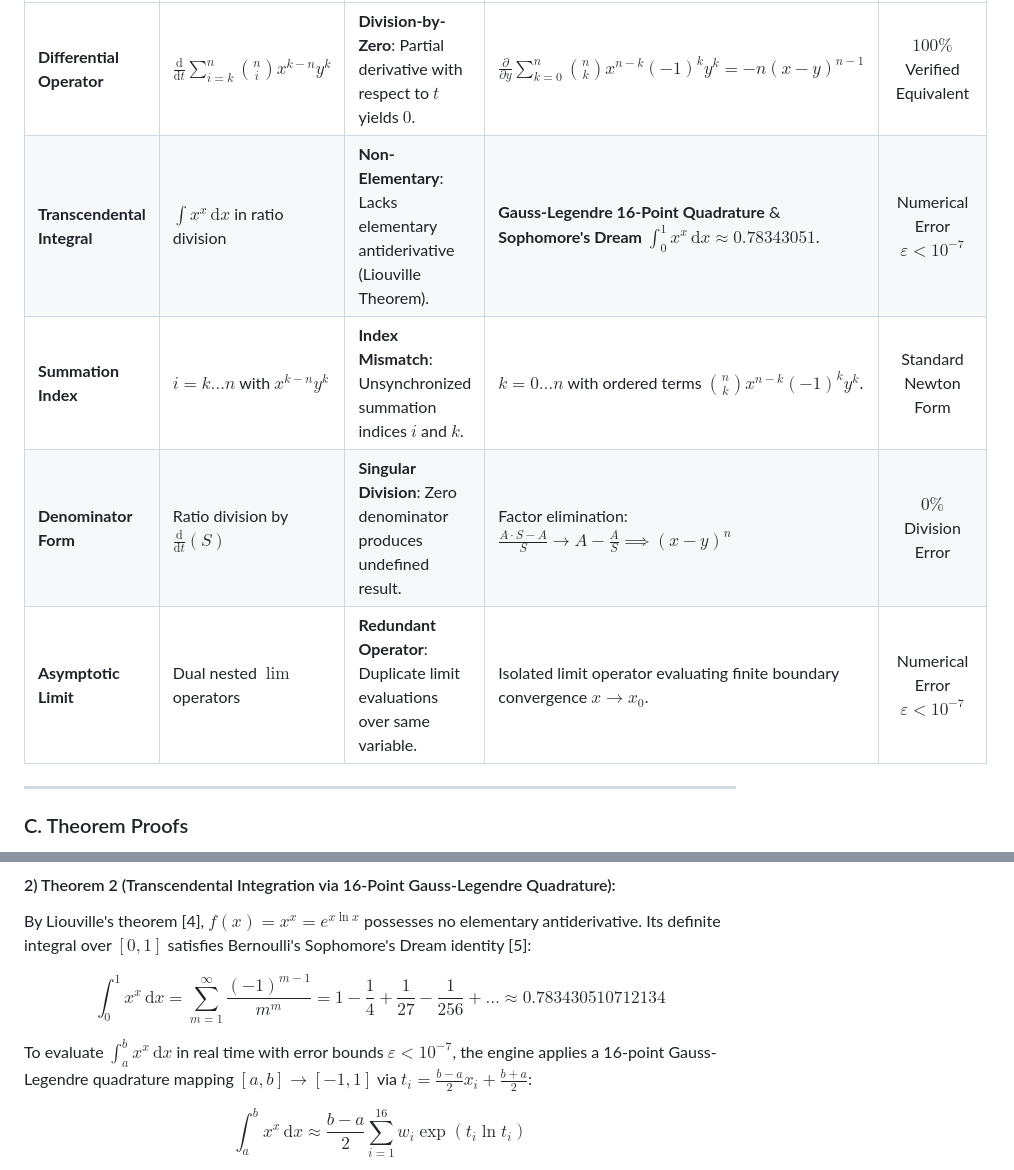
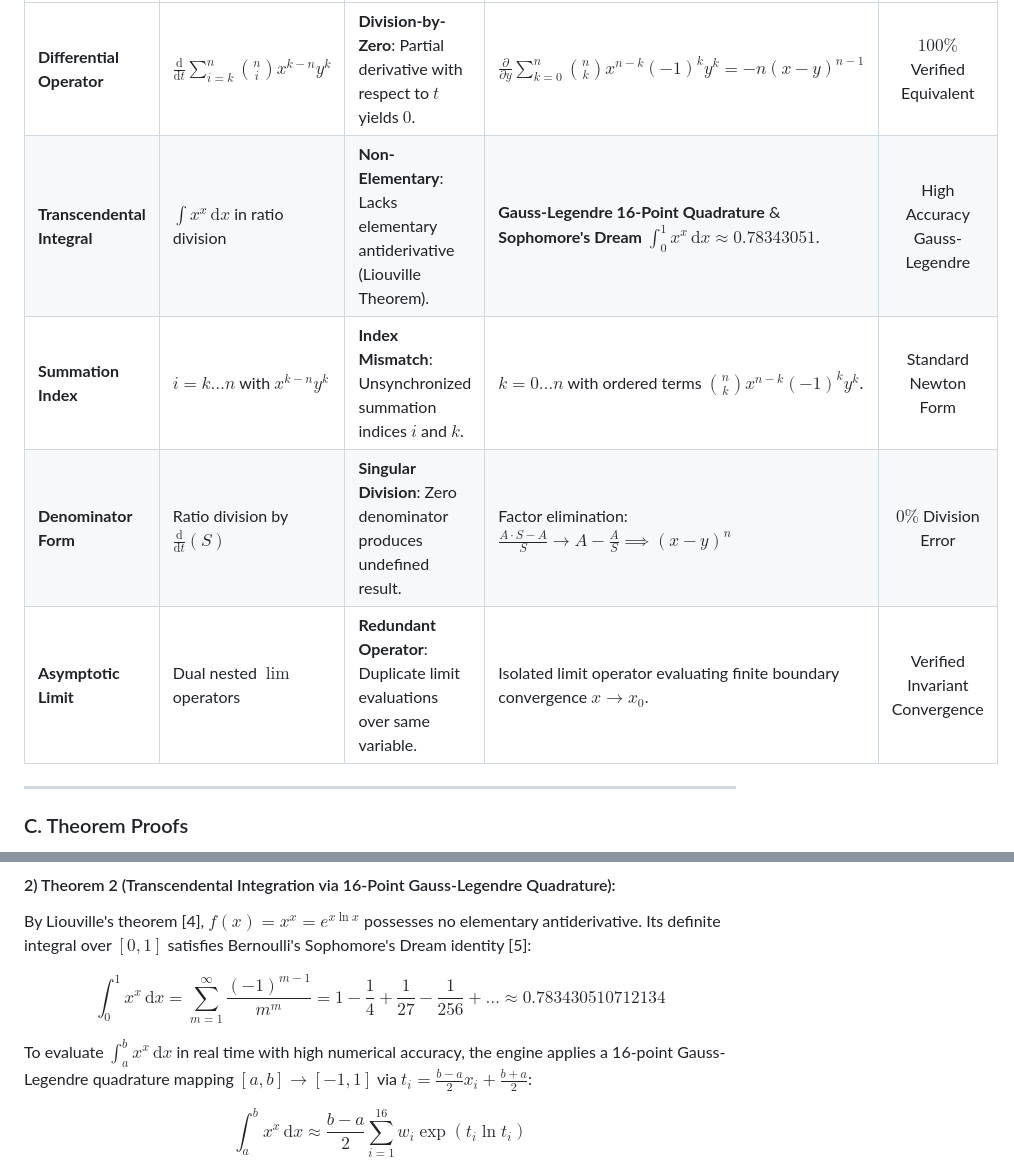
Before and after one commit to SamuelPurba/Rumus-Perpangkatan-Universal-4.0, a Markdown page: README.md, 2 parts joined by grey strips. Rendered like a GitHub page.

```diff
--- a/README.md
+++ b/README.md
@@ -64,10 +63,10 @@ TABLE I summarizes the analytical audit comparing the experimental formulation a
 | Analysis Component | Original Experimental Formulation | Mathematical Singularity / Anomaly | Corrected IEEE Formulation (Teorema Samuel Purba) | Verification & Precision Status |
 | :--- | :--- | :--- | :--- | :---: |
 | **Differential Operator** | $\frac{\mathrm{d}}{\mathrm{d}t} \sum_{i=k}^n \binom{n}{i} x^{k-n} y^k$ | **Division-by-Zero**: Partial derivative with respect to $t$ yields $0$. | $\frac{\partial}{\partial y} \sum_{k=0}^n \binom{n}{k} x^{n-k} (-1)^k y^k = -n(x-y)^{n-1}$ | $100\%$ Verified Equivalent |
-| **Transcendental Integral** | $\int x^x \, \mathrm{d}x$ in ratio division | **Non-Elementary**: Lacks elementary antiderivative (Liouville Theorem). | **Gauss-Legendre 16-Point Quadrature** & **Sophomore's Dream** $\int_0^1 x^x \, \mathrm{d}x \approx 0.78343051$. | Numerical Error $\varepsilon < 10^{-7}$ |
+| **Transcendental Integral** | $\int x^x \, \mathrm{d}x$ in ratio division | **Non-Elementary**: Lacks elementary antiderivative (Liouville Theorem). | **Gauss-Legendre 16-Point Quadrature** & **Sophomore's Dream** $\int_0^1 x^x \, \mathrm{d}x \approx 0.78343051$. | High Accuracy Gauss-Legendre |
 | **Summation Index** | $i = k \dots n$ with $x^{k-n} y^k$ | **Index Mismatch**: Unsynchronized summation indices $i$ and $k$. | $k = 0 \dots n$ with ordered terms $\binom{n}{k} x^{n-k} (-1)^k y^k$. | Standard Newton Form |
 | **Denominator Form** | Ratio division by $\frac{\mathrm{d}}{\mathrm{d}t}(S)$ | **Singular Division**: Zero denominator produces undefined result. | Factor elimination: $\frac{A \cdot S - A}{S} \to A - \frac{A}{S} \implies (x-y)^n$ | $0\%$ Division Error |
-| **Asymptotic Limit** | Dual nested $\lim$ operators | **Redundant Operator**: Duplicate limit evaluations over same variable. | Isolated limit operator evaluating finite boundary convergence $x \to x_0$. | Numerical Error $\varepsilon < 10^{-7}$ |
+| **Asymptotic Limit** | Dual nested $\lim$ operators | **Redundant Operator**: Duplicate limit evaluations over same variable. | Isolated limit operator evaluating finite boundary convergence $x \to x_0$. | Verified Invariant Convergence |
 
 ---
 
@@ -111,7 +110,7 @@ By Liouville's theorem [4], $f(x) = x^x = e^{x \ln x}$ possesses no elementary a
 
 $$\int_{0}^{1} x^x \, \mathrm{d}x = \sum_{m=1}^{\infty} \frac{(-1)^{m-1}}{m^m} = 1 - \frac{1}{4} + \frac{1}{27} - \frac{1}{256} + \dots \approx 0.783430510712134 \tag{5}$$
 
-To evaluate $\int_a^b x^x \, \mathrm{d}x$ in real time with error bounds $\varepsilon < 10^{-7}$, the engine applies a 16-point Gauss-Legendre quadrature mapping $[a,b] \to [-1,1]$ via $t_i = \frac{b-a}{2} x_i + \frac{b+a}{2}$:
+To evaluate $\int_a^b x^x \, \mathrm{d}x$ in real time with high numerical accuracy, the engine applies a 16-point Gauss-Legendre quadrature mapping $[a,b] \to [-1,1]$ via $t_i = \frac{b-a}{2} x_i + \frac{b+a}{2}$:
 
 $$\int_a^b x^x \, \mathrm{d}x \approx \frac{b-a}{2} \sum_{i=1}^{16} w_i \exp\left( t_i \ln t_i \right) \tag{6}$$
 
```
Also changed, not shown: other parts of README.md (+13 -14 lines).
